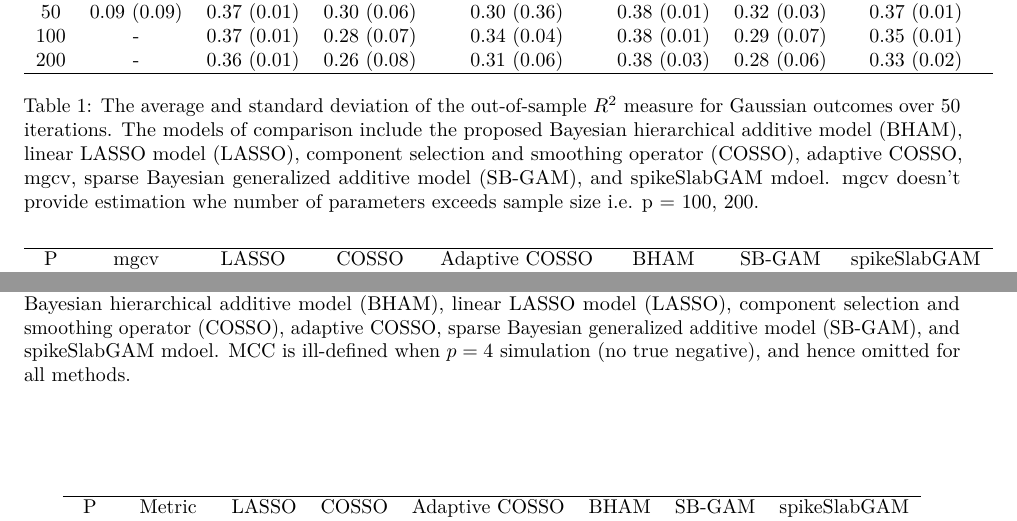
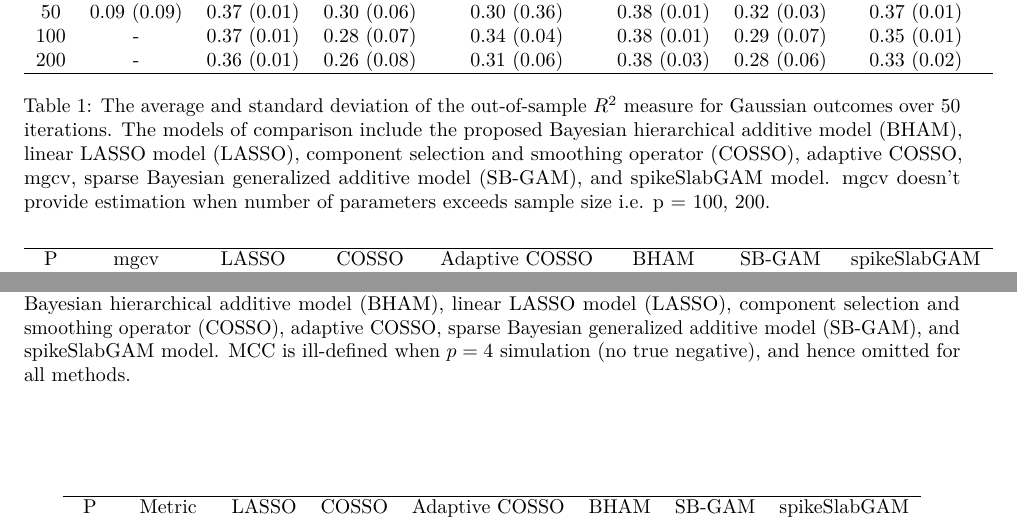
Before and after one commit to boyiguo1/Manuscript-BHAM, a LaTeX document (Manuscript/SS_GAM_Supporting_Information.tex, which reads Manuscript/Tabs/sim_lnr_binom_tab.tex, Manuscript/Tabs/sim_lnr_binom_var_slct_tab.tex, Manuscript/Tabs/sim_lnr_gaus_tab.tex): two parts of pages 4 and 6 of 7, joined at a grey line, cut so that both start at the same text. Compiled offline with pdfLaTeX.

Commit message:
Correct typos in the tables

```diff
--- a/Manuscript/Tabs/sim_lnr_binom_tab.tex
+++ b/Manuscript/Tabs/sim_lnr_binom_tab.tex
@@ -15,7 +15,7 @@ P & mgcv & LASSO & COSSO & Adaptive COSSO & BHAM & SB-GAM & spikeSlabGAM \\
     for binomial outcomes over 50 iterations. The models of comparison include the proposed
     Bayesian hierarchical additive model (BHAM), linear LASSO model (LASSO), component
     selection and smoothing operator (COSSO), adaptive COSSO, mgcv, sparse Bayesian
-    generalized additive model (SB-GAM), and spikeSlabGAM mdoel. mgcv doesn't provide
-    estimation whe number of parameters exceeds sample size i.e. p = 100, 200.}
+    generalized additive model (SB-GAM), and spikeSlabGAM model. mgcv doesn't provide
+    estimation when number of parameters exceeds sample size i.e. p = 100, 200.}
 \label{tab:lnr_bin_auc}
 \end{table}
--- a/Manuscript/Tabs/sim_lnr_binom_var_slct_tab.tex
+++ b/Manuscript/Tabs/sim_lnr_binom_var_slct_tab.tex
@@ -28,7 +28,7 @@ P & Metric & LASSO & COSSO & Adaptive COSSO & BHAM & SB-GAM & spikeSlabGAM \\
                          averaged over 50 iterations. The models of comparison include the proposed Bayesian
                          hierarchical additive model (BHAM), linear LASSO model (LASSO), component selection
                          and smoothing operator (COSSO), adaptive COSSO, sparse Bayesian generalized
-                         additive model (SB-GAM), and spikeSlabGAM mdoel. MCC is ill-defined when $p=4$
+                         additive model (SB-GAM), and spikeSlabGAM model. MCC is ill-defined when $p=4$
                          simulation (no true negative), and hence omitted for all methods.}
 \label{tab:sim_lnr_binom_var_select}
 \end{table}
--- a/Manuscript/Tabs/sim_lnr_gaus_tab.tex
+++ b/Manuscript/Tabs/sim_lnr_gaus_tab.tex
@@ -15,7 +15,7 @@ P & mgcv & LASSO & COSSO & Adaptive COSSO & BHAM & SB-GAM & spikeSlabGAM \\
     Gaussian outcomes over 50 iterations. The models of comparison include the proposed
     Bayesian hierarchical additive model (BHAM), linear LASSO model (LASSO), component
     selection and smoothing operator (COSSO), adaptive COSSO, mgcv, sparse Bayesian
-    generalized additive model (SB-GAM), and spikeSlabGAM mdoel. mgcv doesn't provide estimation
-    whe number of parameters exceeds sample size i.e. p = 100, 200.}
+    generalized additive model (SB-GAM), and spikeSlabGAM model. mgcv doesn't provide estimation
+    when number of parameters exceeds sample size i.e. p = 100, 200.}
 \label{tab:lnr_gaus}
 \end{table}
--- a/Manuscript/Tabs/sim_lnr_gaus_var_slct_tab.tex
+++ b/Manuscript/Tabs/sim_lnr_gaus_var_slct_tab.tex
@@ -28,7 +28,7 @@ P & Metric & LASSO & COSSO & Adaptive COSSO & BHAM & SB-GAM & spikeSlabGAM \\
                          for the high-dimensional methods averaged over 50 iterations.
                          The models of comparison include the proposed Bayesian hierarchical additive model (BHAM),
                          linear LASSO model (LASSO), component selection and smoothing operator (COSSO),
-                         adaptive COSSO, sparse Bayesian generalized additive model (SB-GAM), and spikeSlabGAM mdoel.
+                         adaptive COSSO, sparse Bayesian generalized additive model (SB-GAM), and spikeSlabGAM model.
                          MCC is ill-defined when $p=4$ simulation (no true negative), and hence omitted for all methods.}
 \label{tab:sim_lnr_gaus_var_select}
 \end{table}
```
Also changed, not shown: Manuscript/Tabs/sim_binom_tab.tex (+2 -2 lines), Manuscript/Tabs/sim_binom_var_slct_tab.tex (+1 -1 lines), Manuscript/Tabs/sim_gaus_tab.tex (+2 -2 lines), Manuscript/Tabs/sim_gaus_var_slct_tab.tex (+1 -1 lines), Manuscript/Tabs/sim_time_tab.tex (+1 -1 lines).
